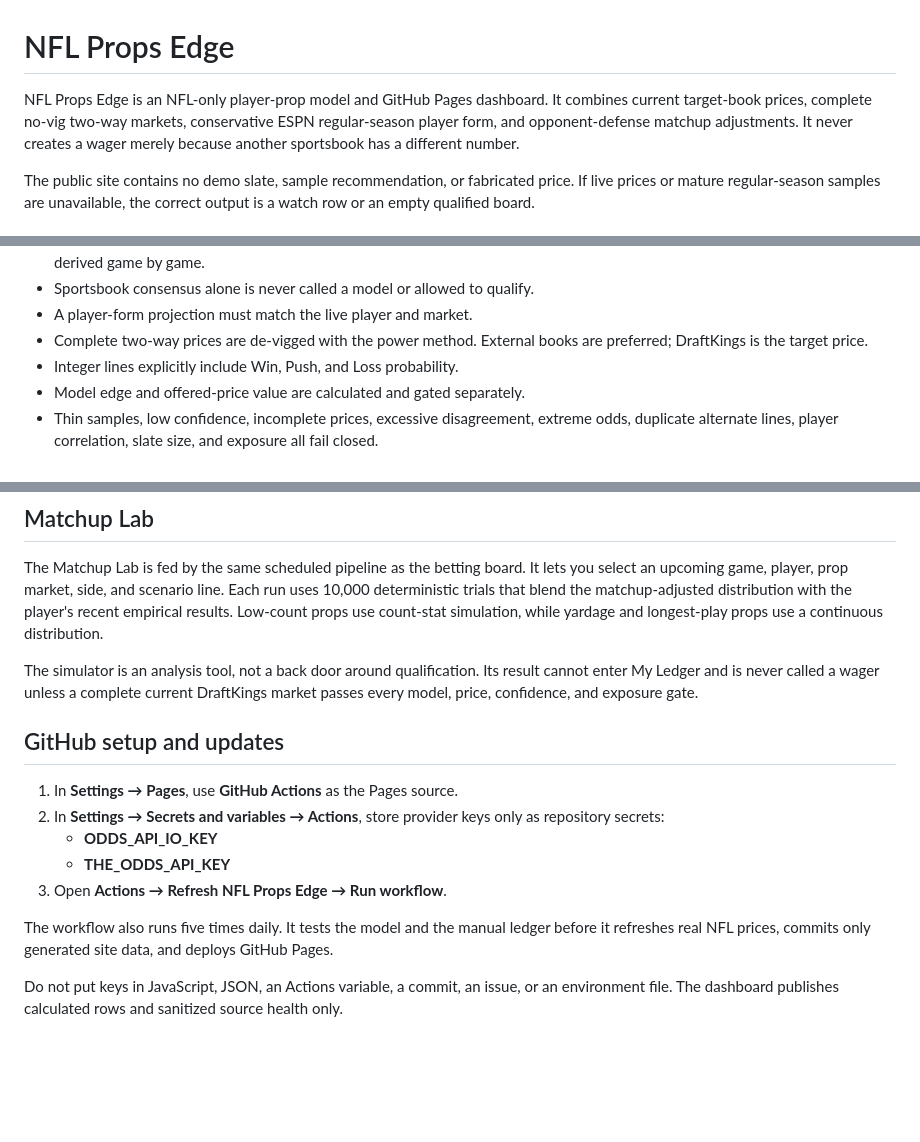
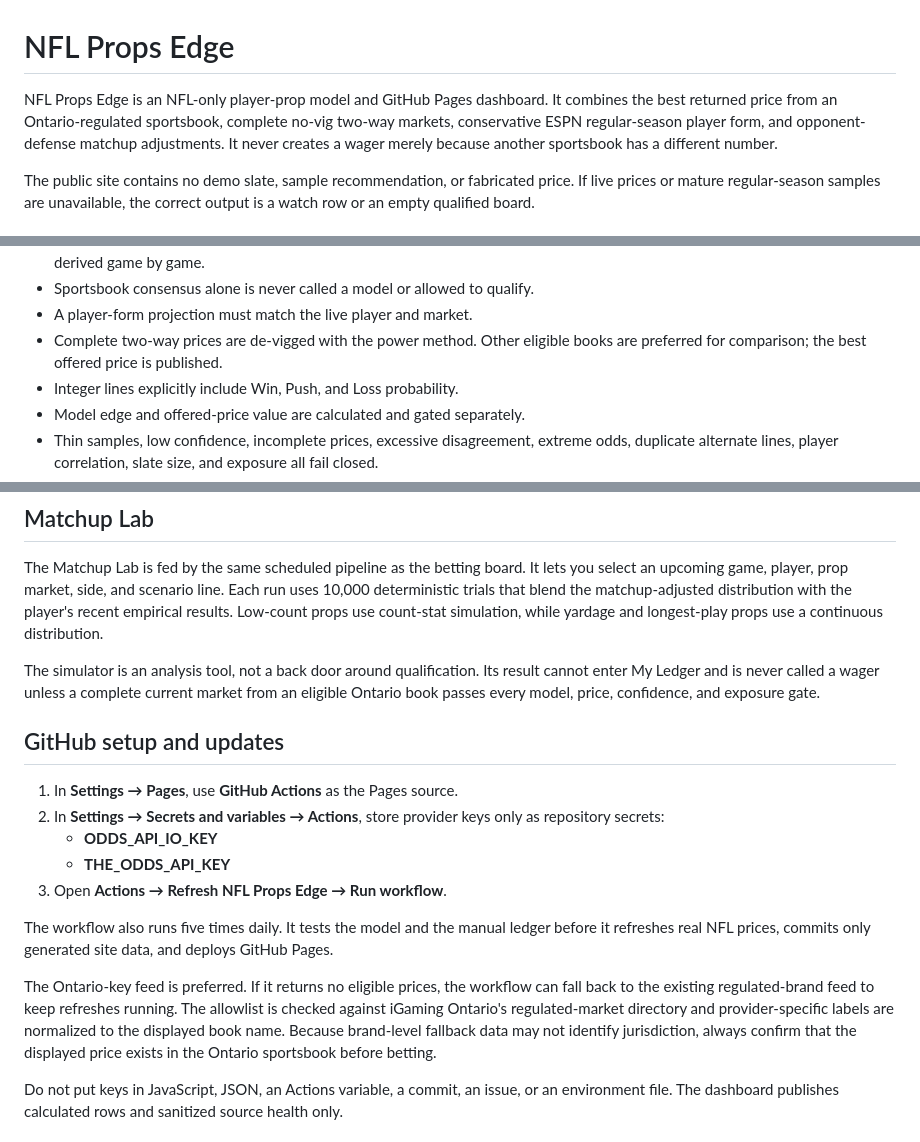
Before and after one commit to CHILLYCHILLY14/props-edge, a Markdown page: README.md, 3 parts joined by grey strips. Rendered like a GitHub page; blank space fills up the shorter version.

Commit message:
Add Ontario multi-book pricing: README.md

```diff
--- a/README.md
+++ b/README.md
@@ -1,7 +1,7 @@
 # NFL Props Edge
 
 NFL Props Edge is an NFL-only player-prop model and GitHub Pages dashboard. It
-combines current target-book prices, complete no-vig two-way markets,
+combines the best returned price from an Ontario-regulated sportsbook, complete no-vig two-way markets,
 conservative ESPN regular-season player form, and opponent-defense matchup
 adjustments. It never creates a wager merely
 because another sportsbook has a different number.
@@ -34,8 +34,8 @@ correct output is a watch row or an empty qualified board.
   kicking points and supported combined markets are derived game by game.
 - Sportsbook consensus alone is never called a model or allowed to qualify.
 - A player-form projection must match the live player and market.
-- Complete two-way prices are de-vigged with the power method. External books
-  are preferred; DraftKings is the target price.
+- Complete two-way prices are de-vigged with the power method. Other eligible
+  books are preferred for comparison; the best offered price is published.
 - Integer lines explicitly include Win, Push, and Loss probability.
 - Model edge and offered-price value are calculated and gated separately.
 - Thin samples, low confidence, incomplete prices, excessive disagreement,
@@ -116,7 +116,7 @@ distribution.
 
 The simulator is an analysis tool, not a back door around qualification. Its
 result cannot enter My Ledger and is never called a wager unless a complete
-current DraftKings market passes every model, price, confidence, and exposure
+current market from an eligible Ontario book passes every model, price, confidence, and exposure
 gate.
 
 ## GitHub setup and updates
@@ -131,6 +131,13 @@ gate.
 The workflow also runs five times daily. It tests the model and the manual
 ledger before it refreshes real NFL prices, commits only generated site data,
 and deploys GitHub Pages.
+
+The Ontario-key feed is preferred. If it returns no eligible prices, the
+workflow can fall back to the existing regulated-brand feed to keep refreshes
+running. The allowlist is checked against iGaming Ontario's regulated-market
+directory and provider-specific labels are normalized to the displayed book
+name. Because brand-level fallback data may not identify jurisdiction, always
+confirm that the displayed price exists in the Ontario sportsbook before betting.
 
 Do not put keys in JavaScript, JSON, an Actions variable, a commit, an issue, or
 an environment file. The dashboard publishes calculated rows and sanitized
```
